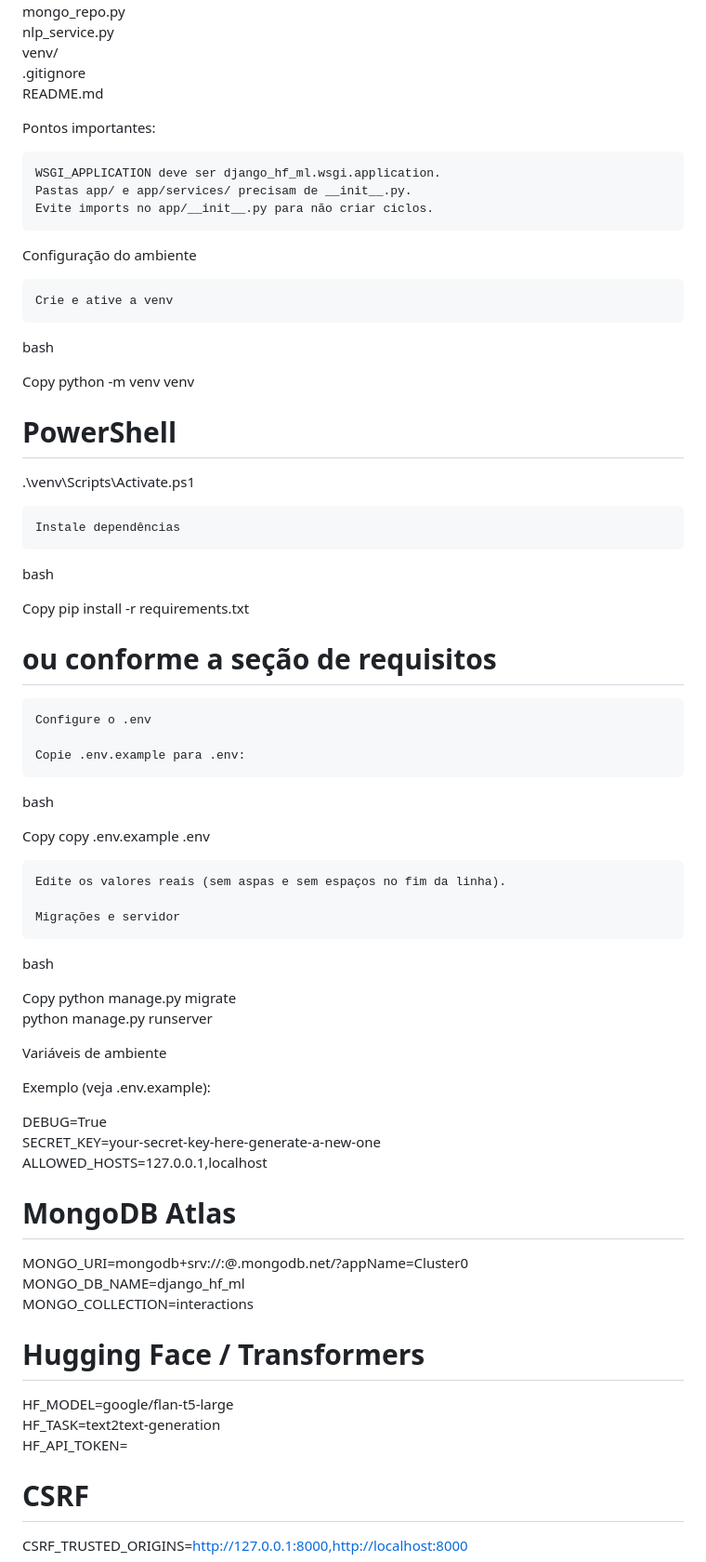
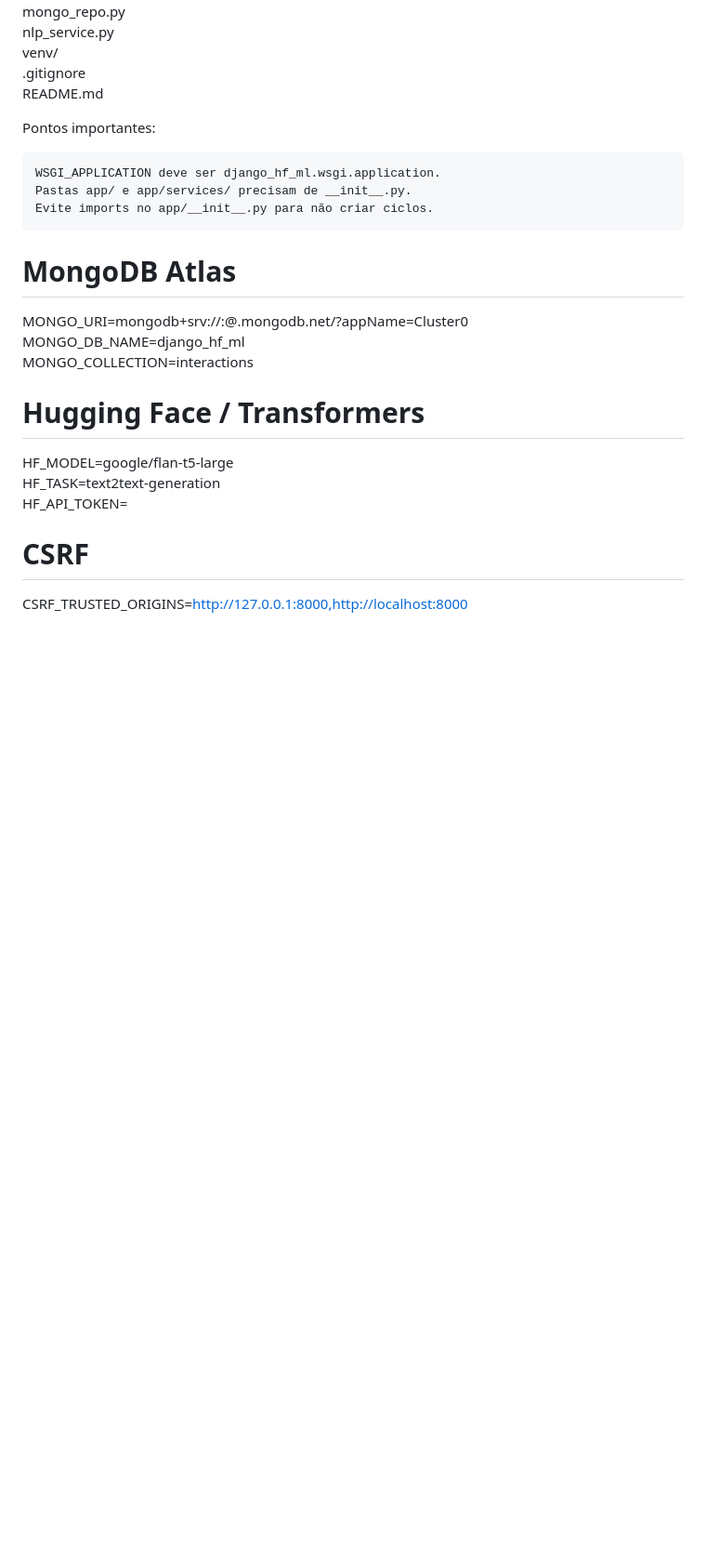
Before and after one commit to soulevil09/PROJETO_PLN, a Markdown page: README.md, the part around one of its changes. Shown at 93% size. GitHub-like rendering; blank space fills up the shorter version.

```diff
--- a/README.md
+++ b/README.md
@@ -85,52 +145,6 @@ Pontos importantes:
     Pastas app/ e app/services/ precisam de __init__.py.
     Evite imports no app/__init__.py para não criar ciclos.
 
-Configuração do ambiente
-
-    Crie e ative a venv
-
-bash
-
-Copy
-python -m venv venv
-# PowerShell
-.\venv\Scripts\Activate.ps1
-
-    Instale dependências
-
-bash
-
-Copy
-pip install -r requirements.txt
-# ou conforme a seção de requisitos
-
-    Configure o .env
-
-    Copie .env.example para .env:
-
-bash
-
-Copy
-copy .env.example .env
-
-    Edite os valores reais (sem aspas e sem espaços no fim da linha).
-
-    Migrações e servidor
-
-bash
-
-Copy
-python manage.py migrate
-python manage.py runserver
-
-Variáveis de ambiente
-
-Exemplo (veja .env.example):
-
-DEBUG=True
-SECRET_KEY=your-secret-key-here-generate-a-new-one
-ALLOWED_HOSTS=127.0.0.1,localhost
-
 # MongoDB Atlas
 MONGO_URI=mongodb+srv://<user>:<password>@<cluster>.mongodb.net/?appName=Cluster0
 MONGO_DB_NAME=django_hf_ml
```
Also changed, not shown: other parts of README.md (+76 -64 lines).
